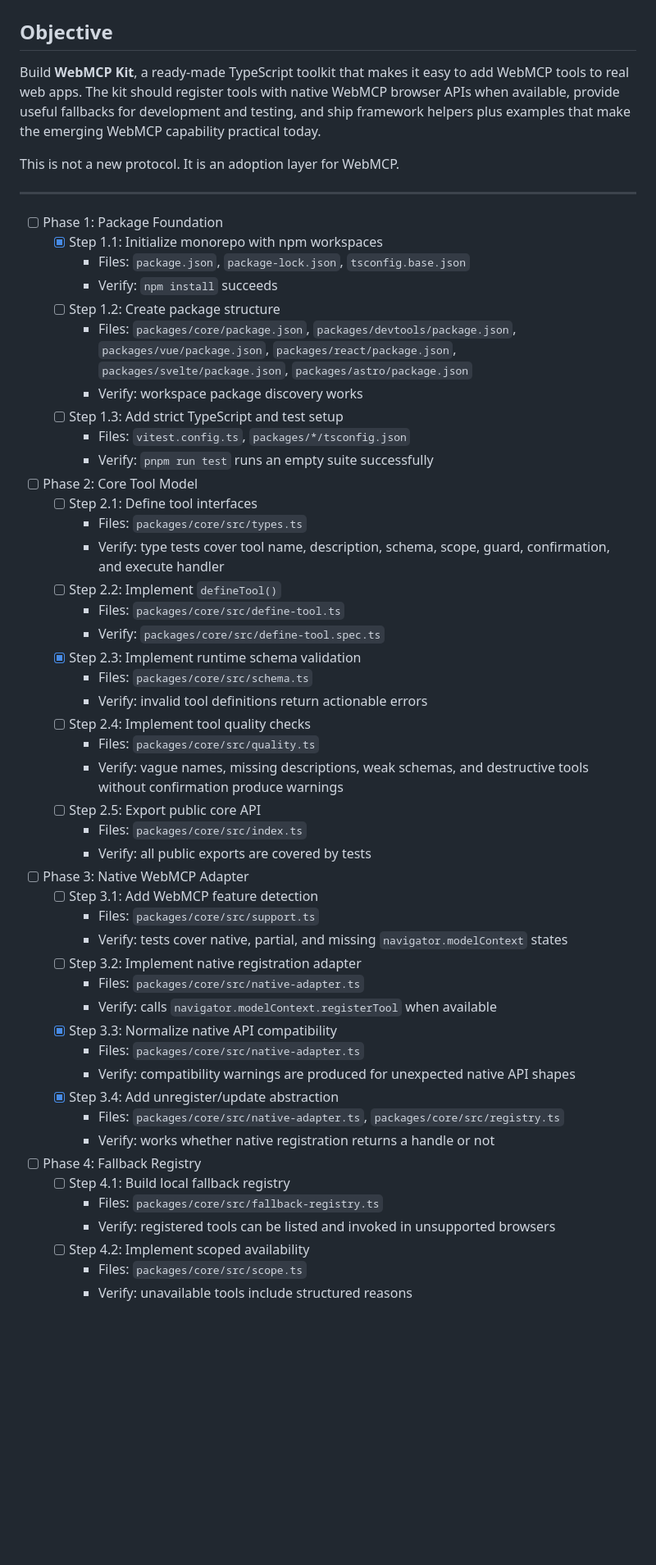
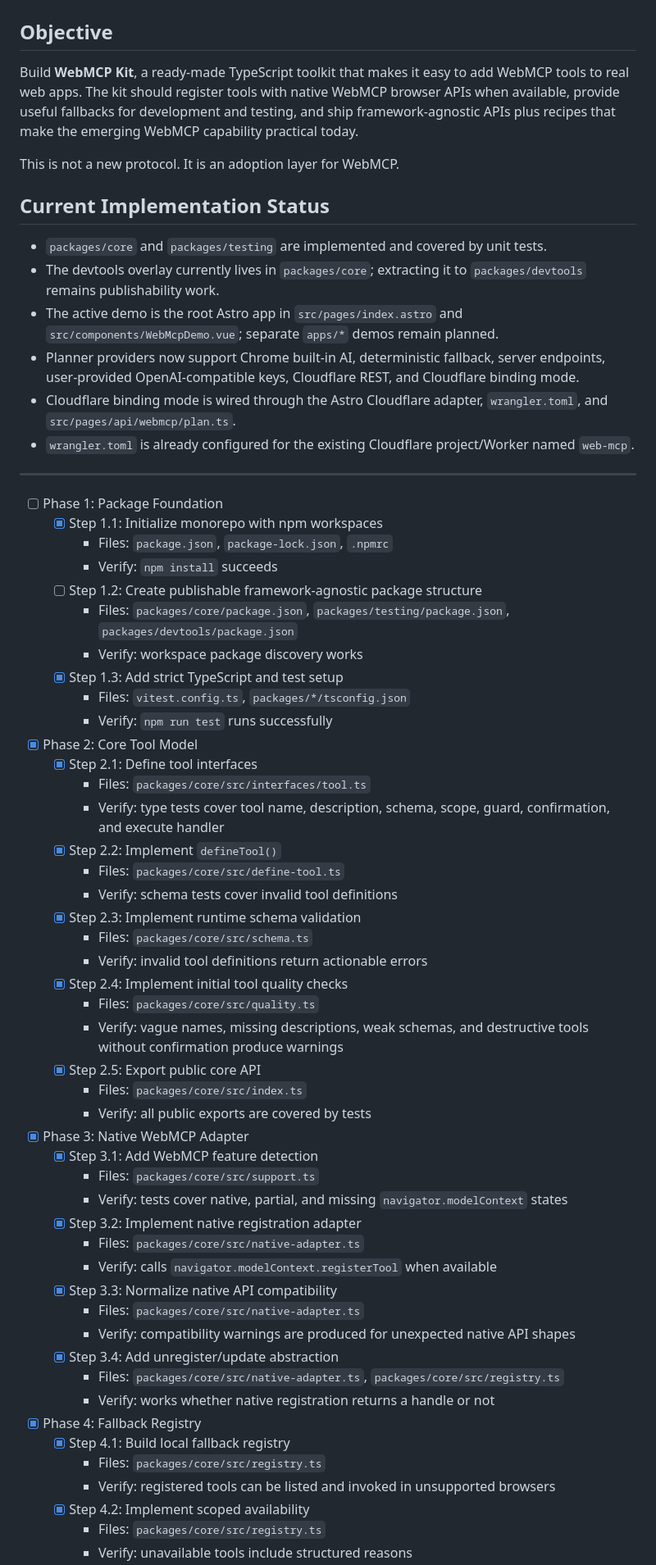
Before and after one commit to vampaz/web-mcp, a Markdown page: PLAN.md, the part around one of its changes. Shown at 82% size. Drawn GitHub-style; blank space fills up the shorter version.

```diff
--- a/PLAN.md
+++ b/PLAN.md
@@ -2,45 +2,54 @@
 
 ## Objective
 
-Build **WebMCP Kit**, a ready-made TypeScript toolkit that makes it easy to add WebMCP tools to real web apps. The kit should register tools with native WebMCP browser APIs when available, provide useful fallbacks for development and testing, and ship framework helpers plus examples that make the emerging WebMCP capability practical today.
+Build **WebMCP Kit**, a ready-made TypeScript toolkit that makes it easy to add WebMCP tools to real web apps. The kit should register tools with native WebMCP browser APIs when available, provide useful fallbacks for development and testing, and ship framework-agnostic APIs plus recipes that make the emerging WebMCP capability practical today.
 
 This is not a new protocol. It is an adoption layer for WebMCP.
+
+## Current Implementation Status
+
+- `packages/core` and `packages/testing` are implemented and covered by unit tests.
+- The devtools overlay currently lives in `packages/core`; extracting it to `packages/devtools` remains publishability work.
+- The active demo is the root Astro app in `src/pages/index.astro` and `src/components/WebMcpDemo.vue`; separate `apps/*` demos remain planned.
+- Planner providers now support Chrome built-in AI, deterministic fallback, server endpoints, user-provided OpenAI-compatible keys, Cloudflare REST, and Cloudflare binding mode.
+- Cloudflare binding mode is wired through the Astro Cloudflare adapter, `wrangler.toml`, and `src/pages/api/webmcp/plan.ts`.
+- `wrangler.toml` is already configured for the existing Cloudflare project/Worker named `web-mcp`.
 
 ---
 
 - [ ] Phase 1: Package Foundation
   - [x] Step 1.1: Initialize monorepo with npm workspaces
-    - Files: `package.json`, `package-lock.json`, `tsconfig.base.json`
+    - Files: `package.json`, `package-lock.json`, `.npmrc`
     - Verify: `npm install` succeeds
-  - [ ] Step 1.2: Create package structure
-    - Files: `packages/core/package.json`, `packages/devtools/package.json`, `packages/vue/package.json`, `packages/react/package.json`, `packages/svelte/package.json`, `packages/astro/package.json`
+  - [ ] Step 1.2: Create publishable framework-agnostic package structure
+    - Files: `packages/core/package.json`, `packages/testing/package.json`, `packages/devtools/package.json`
     - Verify: workspace package discovery works
-  - [ ] Step 1.3: Add strict TypeScript and test setup
+  - [x] Step 1.3: Add strict TypeScript and test setup
     - Files: `vitest.config.ts`, `packages/*/tsconfig.json`
-    - Verify: `pnpm run test` runs an empty suite successfully
+    - Verify: `npm run test` runs successfully
 
-- [ ] Phase 2: Core Tool Model
-  - [ ] Step 2.1: Define tool interfaces
-    - Files: `packages/core/src/types.ts`
+- [x] Phase 2: Core Tool Model
+  - [x] Step 2.1: Define tool interfaces
+    - Files: `packages/core/src/interfaces/tool.ts`
     - Verify: type tests cover tool name, description, schema, scope, guard, confirmation, and execute handler
-  - [ ] Step 2.2: Implement `defineTool()`
+  - [x] Step 2.2: Implement `defineTool()`
     - Files: `packages/core/src/define-tool.ts`
-    - Verify: `packages/core/src/define-tool.spec.ts`
+    - Verify: schema tests cover invalid tool definitions
   - [x] Step 2.3: Implement runtime schema validation
     - Files: `packages/core/src/schema.ts`
     - Verify: invalid tool definitions return actionable errors
-  - [ ] Step 2.4: Implement tool quality checks
+  - [x] Step 2.4: Implement initial tool quality checks
     - Files: `packages/core/src/quality.ts`
     - Verify: vague names, missing descriptions, weak schemas, and destructive tools without confirmation produce warnings
-  - [ ] Step 2.5: Export public core API
+  - [x] Step 2.5: Export public core API
     - Files: `packages/core/src/index.ts`
     - Verify: all public exports are covered by tests
 
-- [ ] Phase 3: Native WebMCP Adapter
-  - [ ] Step 3.1: Add WebMCP feature detection
+- [x] Phase 3: Native WebMCP Adapter
+  - [x] Step 3.1: Add WebMCP feature detection
     - Files: `packages/core/src/support.ts`
     - Verify: tests cover native, partial, and missing `navigator.modelContext` states
-  - [ ] Step 3.2: Implement native registration adapter
+  - [x] Step 3.2: Implement native registration adapter
     - Files: `packages/core/src/native-adapter.ts`
     - Verify: calls `navigator.modelContext.registerTool` when available
   - [x] Step 3.3: Normalize native API compatibility
@@ -50,10 +59,10 @@ This is not a new protocol. It is an adoption layer for WebMCP.
     - Files: `packages/core/src/native-adapter.ts`, `packages/core/src/registry.ts`
     - Verify: works whether native registration returns a handle or not
 
-- [ ] Phase 4: Fallback Registry
-  - [ ] Step 4.1: Build local fallback registry
-    - Files: `packages/core/src/fallback-registry.ts`
+- [x] Phase 4: Fallback Registry
+  - [x] Step 4.1: Build local fallback registry
+    - Files: `packages/core/src/registry.ts`
     - Verify: registered tools can be listed and invoked in unsupported browsers
-  - [ ] Step 4.2: Implement scoped availability
-    - Files: `packages/core/src/scope.ts`
+  - [x] Step 4.2: Implement scoped availability
+    - Files: `packages/core/src/registry.ts`
     - Verify: unavailable tools include structured reasons
```
Also changed, not shown: other parts of PLAN.md (+74 -70 lines).
